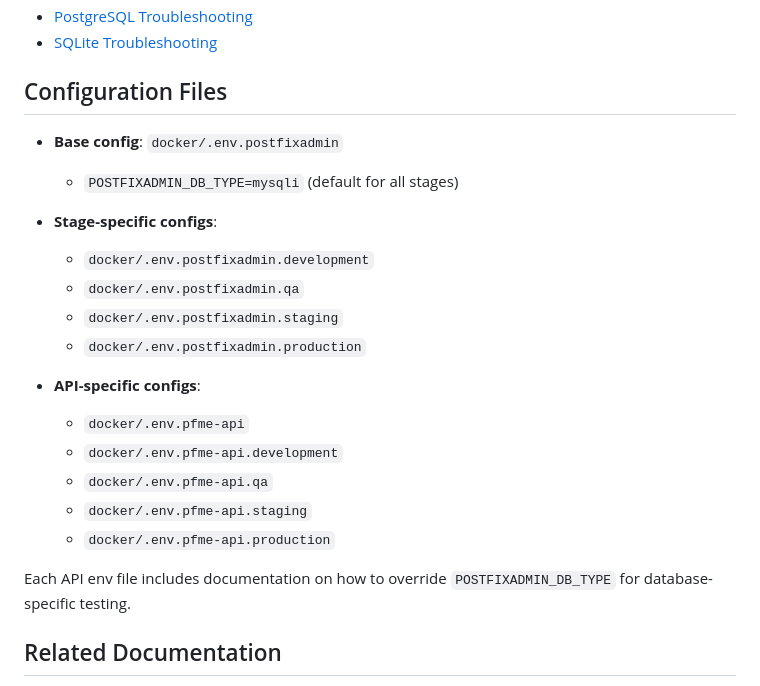
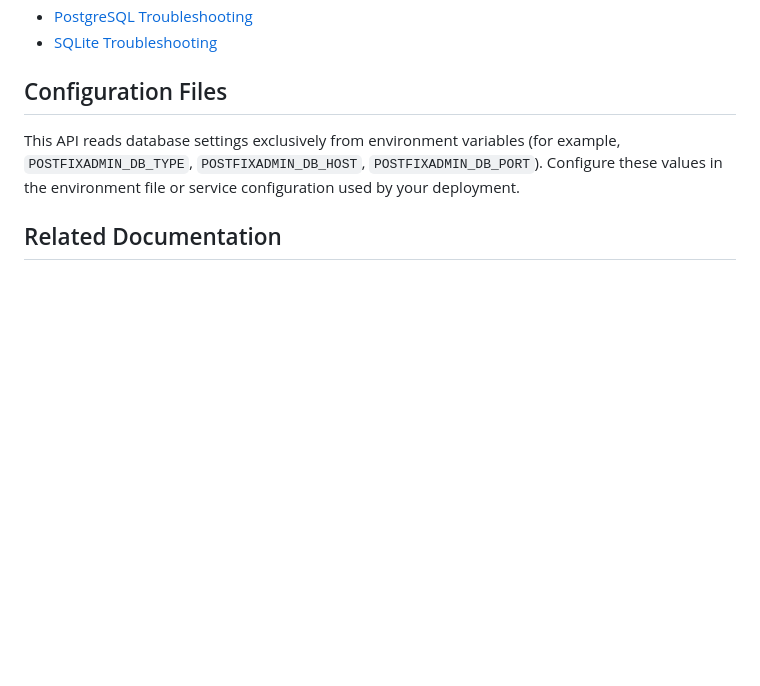
Before and after one commit to wwkimball/postfixadmin-postfixme-api, a Markdown page: docs/README-Supported_Database_Platforms.md, the part around the change. Rendered like a GitHub page; blank space fills up the shorter version.

Commit message:
Remove superrepository refs

```diff
--- a/docs/README-Supported_Database_Platforms.md
+++ b/docs/README-Supported_Database_Platforms.md
@@ -316,23 +316,8 @@ For platform-specific troubleshooting:
 
 ## Configuration Files
 
-- **Base config**: `docker/.env.postfixadmin`
-  - `POSTFIXADMIN_DB_TYPE=mysqli` (default for all stages)
-
-- **Stage-specific configs**:
-  - `docker/.env.postfixadmin.development`
-  - `docker/.env.postfixadmin.qa`
-  - `docker/.env.postfixadmin.staging`
-  - `docker/.env.postfixadmin.production`
-
-- **API-specific configs**:
-  - `docker/.env.pfme-api`
-  - `docker/.env.pfme-api.development`
-  - `docker/.env.pfme-api.qa`
-  - `docker/.env.pfme-api.staging`
-  - `docker/.env.pfme-api.production`
-
-Each API env file includes documentation on how to override `POSTFIXADMIN_DB_TYPE` for database-specific testing.
+This API reads database settings exclusively from environment variables (for example, `POSTFIXADMIN_DB_TYPE`, `POSTFIXADMIN_DB_HOST`, `POSTFIXADMIN_DB_PORT`).
+Configure these values in the environment file or service configuration used by your deployment.
 
 ## Related Documentation
 
```
